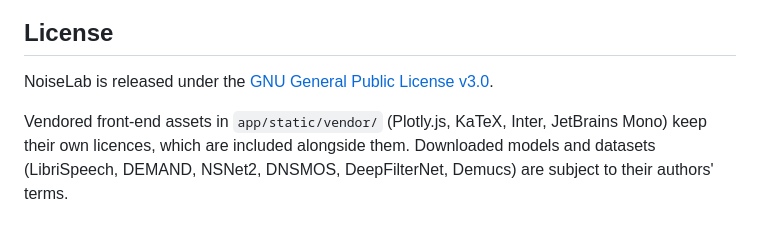
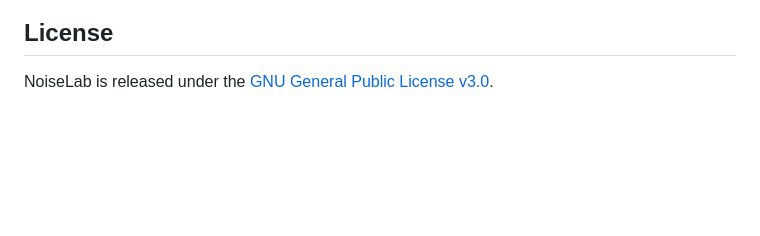
Before and after one commit to krolyxon/noiselab, a Markdown page: README.md, the part around the change. Drawn GitHub-style; blank space fills up the shorter version.

Commit message:
Remove vendor license notice from Readme.MD

```diff
--- a/README.md
+++ b/README.md
@@ -291,5 +291,3 @@ Out-of-range parameters are rejected with a 400 error rather than clamped. Uploa
 ## License
 
 NoiseLab is released under the [GNU General Public License v3.0](LICENSE).
-
-Vendored front-end assets in `app/static/vendor/` (Plotly.js, KaTeX, Inter, JetBrains Mono) keep their own licences, which are included alongside them. Downloaded models and datasets (LibriSpeech, DEMAND, NSNet2, DNSMOS, DeepFilterNet, Demucs) are subject to their authors' terms.
```
